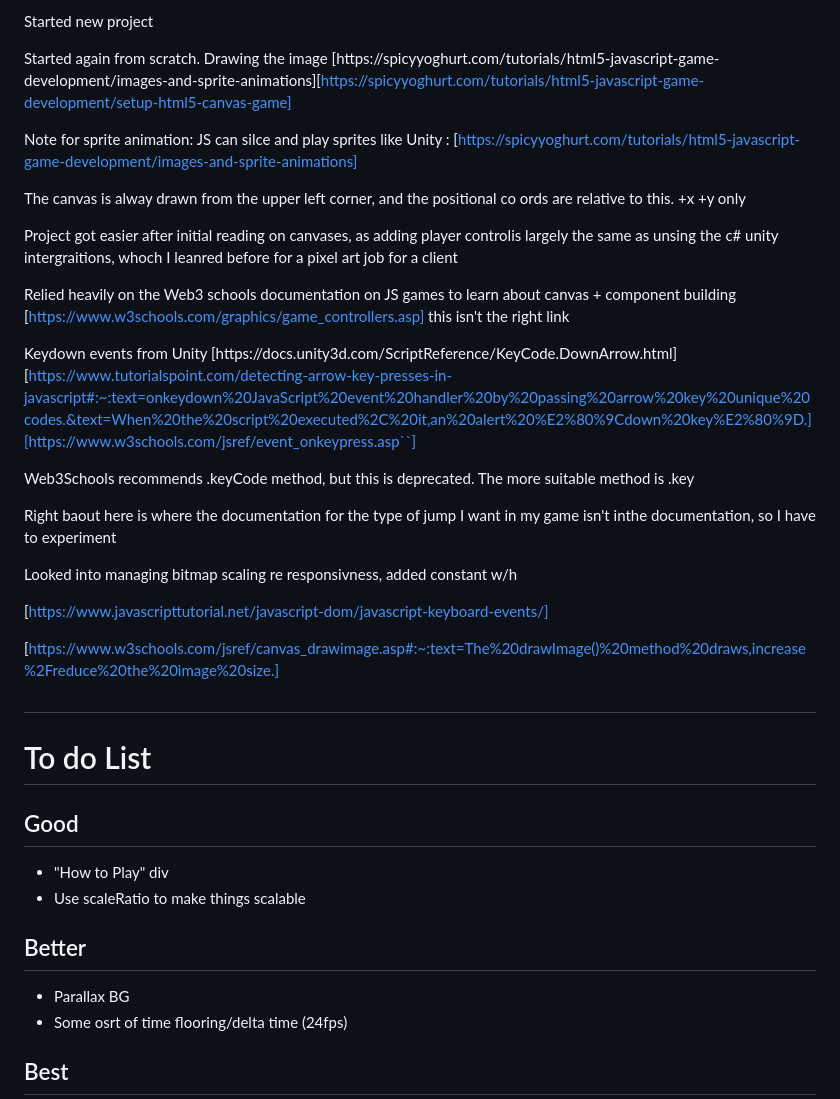
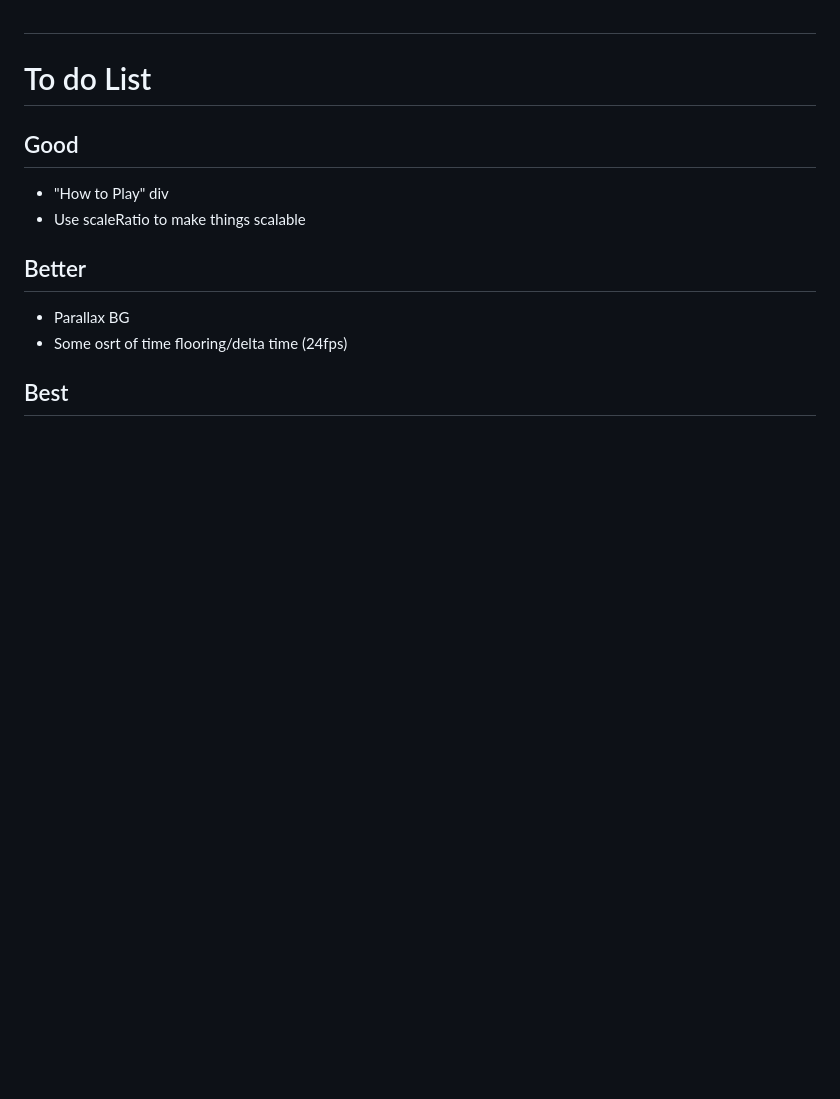
Before and after one commit to carlalennon/portfolio-project-2-jumper, a Markdown page: README.md, the part around one of its changes. GitHub-like rendering; blank space fills up the shorter version.

```diff
--- a/README.md
+++ b/README.md
@@ -161,26 +155,3 @@ As I intend for the obstacles to be somewhat randomly generated, the clear metho
-Started new project
-
-Started again from scratch. Drawing the image [https://spicyyoghurt.com/tutorials/html5-javascript-game-development/images-and-sprite-animations][https://spicyyoghurt.com/tutorials/html5-javascript-game-development/setup-html5-canvas-game]
-
-Note for sprite animation: JS can silce and play sprites like Unity : [https://spicyyoghurt.com/tutorials/html5-javascript-game-development/images-and-sprite-animations]
-
-The canvas is alway drawn from the upper left corner, and the positional co ords are relative to this. +x +y only
-
-Project got easier after initial reading on canvases, as adding player controlis largely the same as unsing the c# unity intergraitions, whoch I leanred before for a pixel art job for a client
-
-Relied heavily on the Web3 schools documentation on JS games to learn about canvas + component building [https://www.w3schools.com/graphics/game_controllers.asp] this isn't the right link
-
-Keydown events from Unity [https://docs.unity3d.com/ScriptReference/KeyCode.DownArrow.html][https://www.tutorialspoint.com/detecting-arrow-key-presses-in-javascript#:~:text=onkeydown%20JavaScript%20event%20handler%20by%20passing%20arrow%20key%20unique%20codes.&text=When%20the%20script%20executed%2C%20it,an%20alert%20%E2%80%9Cdown%20key%E2%80%9D.][https://www.w3schools.com/jsref/event_onkeypress.asp``]
-
-Web3Schools recommends .keyCode method, but this is deprecated. The more suitable method is .key
-
-Right baout here is where the documentation for the type of jump I want in my game isn't inthe documentation, so I have to experiment
-
-Looked into managing bitmap scaling re responsivness, added constant w/h
-
-[https://www.javascripttutorial.net/javascript-dom/javascript-keyboard-events/]
-
-[https://www.w3schools.com/jsref/canvas_drawimage.asp#:~:text=The%20drawImage()%20method%20draws,increase%2Freduce%20the%20image%20size.]
 #
 # To do List
 ## Good
```
Also changed, not shown: other parts of README.md (+33 -39 lines).
